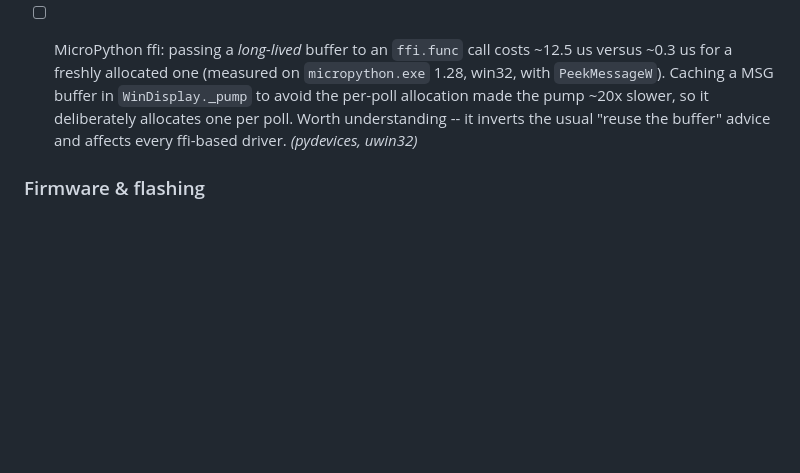
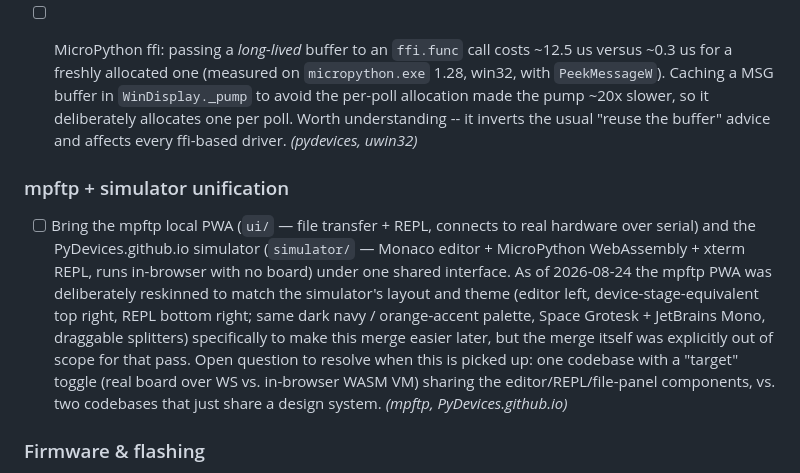
Before and after one commit to PyDevices/.github, a Markdown page: docs/notes.md, the part around the change. GitHub-like rendering; blank space fills up the shorter version.

Commit message:
notes: mpftp + simulator UI unification backlog item

```diff
--- a/docs/notes.md
+++ b/docs/notes.md
@@ -37,6 +37,10 @@ so it can sync with the org clone without being a product/docs surface.
 
 - [ ] MicroPython ffi: passing a *long-lived* buffer to an `ffi.func` call costs ~12.5 us versus ~0.3 us for a freshly allocated one (measured on `micropython.exe` 1.28, win32, with `PeekMessageW`). Caching a MSG buffer in `WinDisplay._pump` to avoid the per-poll allocation made the pump ~20x slower, so it deliberately allocates one per poll. Worth understanding -- it inverts the usual "reuse the buffer" advice and affects every ffi-based driver. _(pydevices, uwin32)_
 
+### mpftp + simulator unification
+
+- [ ] Bring the mpftp local PWA (`ui/` — file transfer + REPL, connects to real hardware over serial) and the PyDevices.github.io simulator (`simulator/` — Monaco editor + MicroPython WebAssembly + xterm REPL, runs in-browser with no board) under one shared interface. As of 2026-08-24 the mpftp PWA was deliberately reskinned to match the simulator's layout and theme (editor left, device-stage-equivalent top right, REPL bottom right; same dark navy / orange-accent palette, Space Grotesk + JetBrains Mono, draggable splitters) specifically to make this merge easier later, but the merge itself was explicitly out of scope for that pass. Open question to resolve when this is picked up: one codebase with a "target" toggle (real board over WS vs. in-browser WASM VM) sharing the editor/REPL/file-panel components, vs. two codebases that just share a design system. _(mpftp, PyDevices.github.io)_
+
 ### Firmware & flashing
 
 - [ ] `mpftp firmware flash --uf2` — flash an already-built UF2 by copying it to the bootloader volume, instead of a serial write. Scope it to *flashing existing UF2 output*, not wrapping arbitrary binaries with `uf2conv.py`. mpftp already has both halves: `_find_circuitpy_host_roots()` for volume discovery and a working `bootloader` command. Two hard requirements: **mandatory post-copy verification** (PowerShell `Copy-Item` fails non-terminatingly — rc=0 with nothing written, which for a flash operation makes "succeeded" and "wrote nothing" indistinguishable), and a re-enumeration wait after the copy. Gate the whole path on actually detecting a bootloader volume. _(mpftp)_
```
